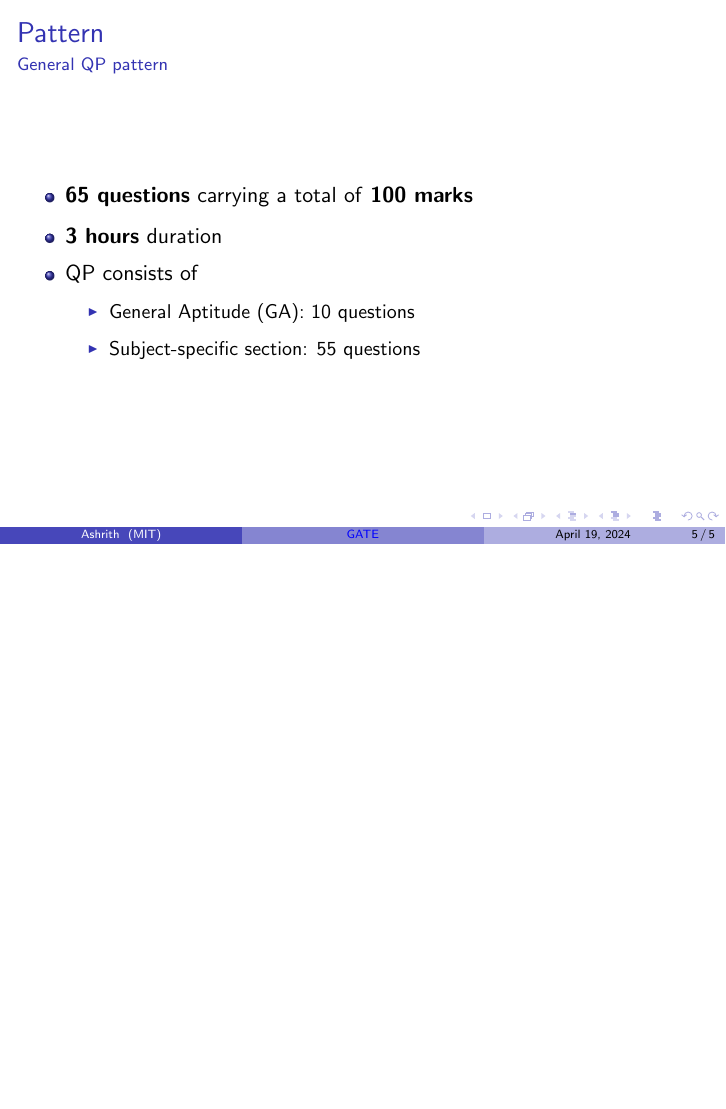
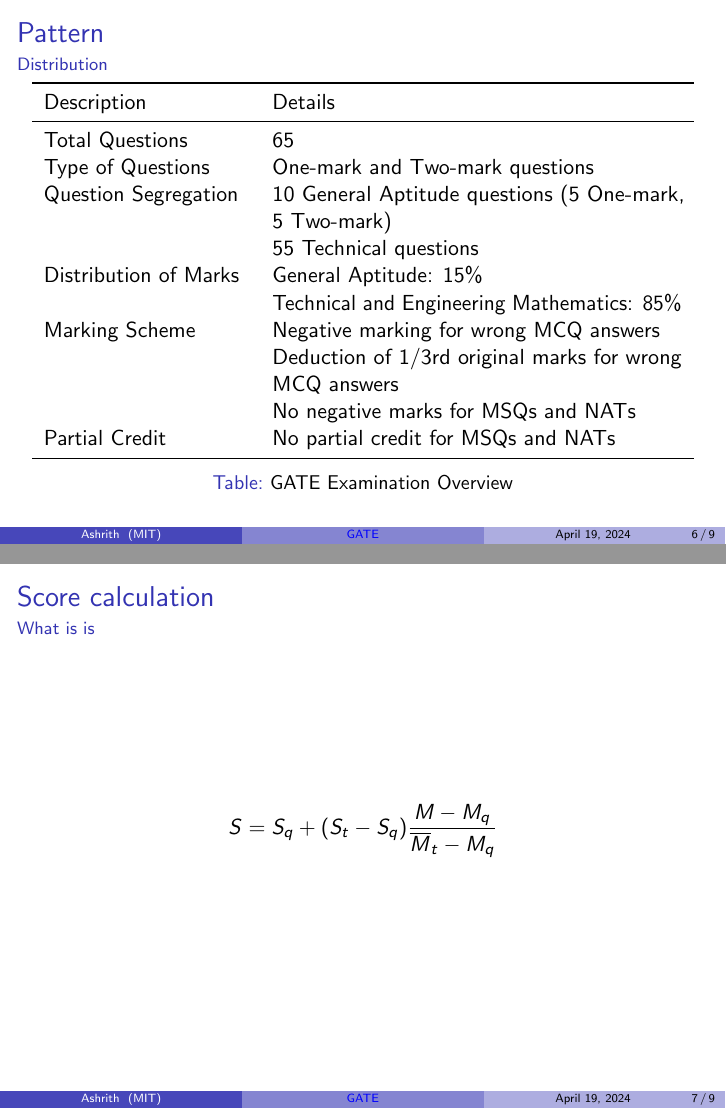
Before and after one commit to AshrithSagar/GATE-analysis, LaTeX slides (Slides/slides.tex, which reads Slides/tables/pattern.tex): page 5 of 5 before the commit and pages 6 and 7 of 9 after it, the two joined at a grey line, the shorter picture padded with empty space. Compiled offline with pdfLaTeX.

Commit message:
Slides;
Pattern, Score, COAP;

```diff
--- a/Slides/slides.tex
+++ b/Slides/slides.tex
@@ -1,4 +1,4 @@
-\documentclass{beamer}
+\documentclass[handout]{beamer}
 \usetheme{Boadilla}
 \usecolortheme{default}
 
@@ -58,3 +58,12 @@
     \end{itemize}
 \end{frame}
 
+\begin{frame}{Pattern}{Distribution}
+    \input{tables/pattern.tex}
+\end{frame}
+
+\begin{frame}{Score calculation}{What is is}
+    \begin{equation*}
+        S=S_{q}+(S_{t}-S_{q}){\frac {M-M_{q}}{{\overline {M}}_{t}-M_{q}}}
+    \end{equation*}
+\end{frame}
--- /dev/null
+++ b/Slides/tables/pattern.tex
@@ -0,0 +1,21 @@
+\begin{table}[htbp]
+    \centering
+    \begin{tabular}{p{0.3\linewidth}p{0.6\linewidth}}
+        \toprule
+        Description           & Details                                                 \\
+        \midrule
+        Total Questions       & 65                                                      \\
+        Type of Questions     & One-mark and Two-mark questions                         \\
+        Question Segregation  & 10 General Aptitude questions (5 One-mark, 5 Two-mark)  \\
+                              & 55 Technical questions                                  \\
+        Distribution of Marks & General Aptitude: 15\%                                  \\
+                              & Technical and Engineering Mathematics: 85\%             \\
+        Marking Scheme        & Negative marking for wrong MCQ answers                  \\
+                              & Deduction of 1/3rd original marks for wrong MCQ answers \\
+                              & No negative marks for MSQs and NATs                     \\
+        Partial Credit        & No partial credit for MSQs and NATs                     \\
+        \bottomrule
+    \end{tabular}
+    \caption{GATE Examination Overview}
+    \label{tab:gate-overview}
+\end{table}
```
Also changed, not shown: Slides/slides.tex (14 more changed lines).
